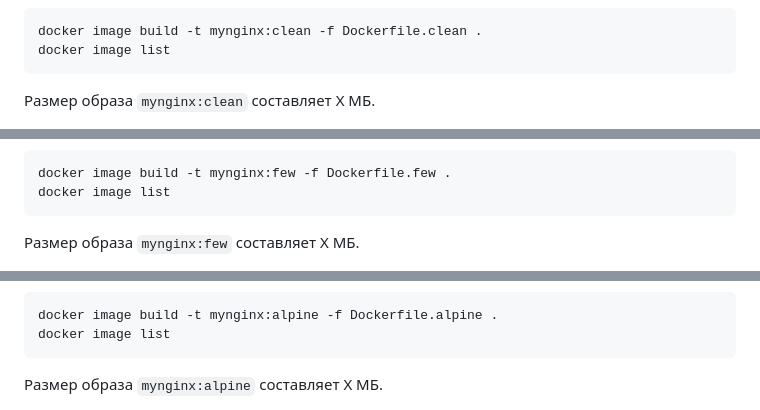
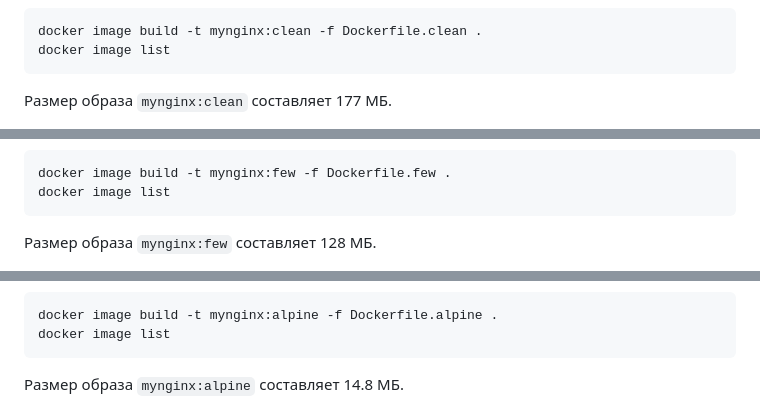
Before and after one commit to kraaddys/containers09, a Markdown page: readme.md, 3 parts joined by grey strips. Drawn GitHub-style.

````diff
--- a/readme.md
+++ b/readme.md
@@ -89,5 +89,5 @@ docker image build -t mynginx:clean -f Dockerfile.clean .
 docker image list
 ```
 
-Размер образа `mynginx:clean` составляет Х МБ.
+Размер образа `mynginx:clean` составляет 177 МБ.
 
@@ -123,5 +124,5 @@ docker image build -t mynginx:few -f Dockerfile.few .
 docker image list
 ```
 
-Размер образа `mynginx:few` составляет Х МБ.
+Размер образа `mynginx:few` составляет 128 МБ.
 
@@ -158,5 +160,5 @@ docker image build -t mynginx:alpine -f Dockerfile.alpine .
 docker image list
 ```
 
-Размер образа `mynginx:alpine` составляет Х МБ.
+Размер образа `mynginx:alpine` составляет 14.8 МБ.
 
````
Also changed, not shown: other parts of readme.md (+15 -9 lines).
